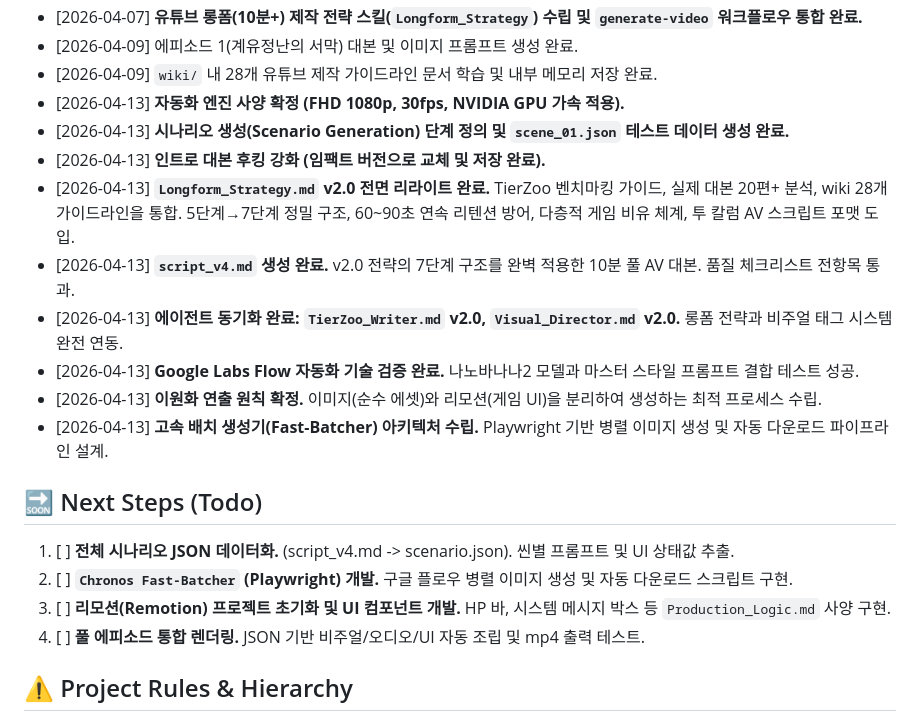
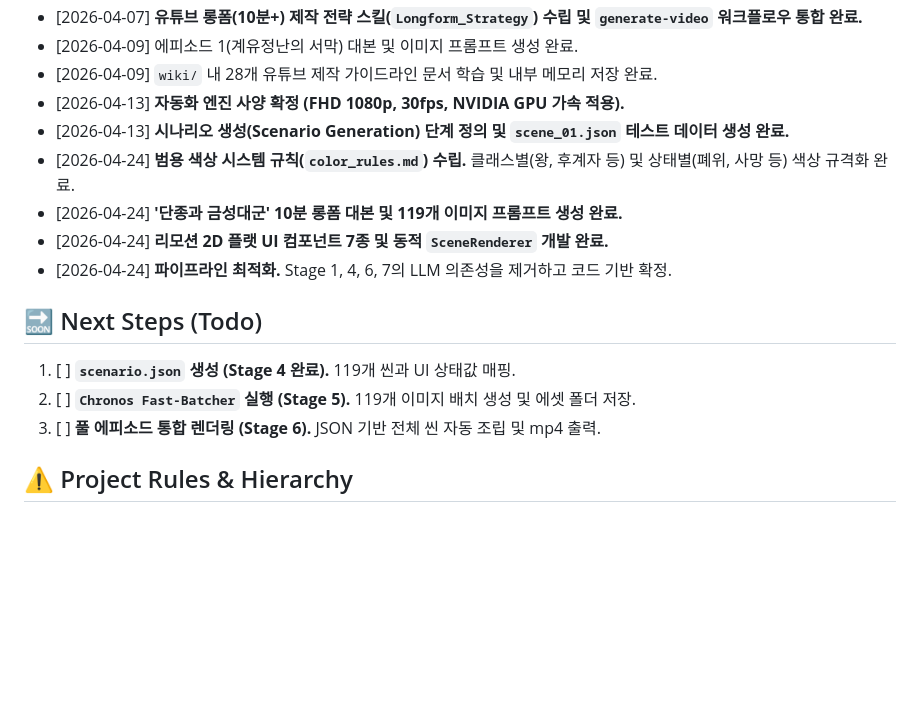
Before and after one commit to o5oem0119-eng/Cronos-tier, a Markdown page: pipline/orchestration.md, the part around the change. GitHub-like rendering; blank space fills up the shorter version.

Commit message:
docs: update orchestration.md with 2026-04-24 progress and next steps

```diff
--- a/pipline/orchestration.md
+++ b/pipline/orchestration.md
@@ -20,19 +20,16 @@
 - [2026-04-09] `wiki/` 내 28개 유튜브 제작 가이드라인 문서 학습 및 내부 메모리 저장 완료.
 - [2026-04-13] **자동화 엔진 사양 확정 (FHD 1080p, 30fps, NVIDIA GPU 가속 적용).**
 - [2026-04-13] **시나리오 생성(Scenario Generation) 단계 정의 및 `scene_01.json` 테스트 데이터 생성 완료.**
-- [2026-04-13] **인트로 대본 후킹 강화 (임팩트 버전으로 교체 및 저장 완료).**
-- [2026-04-13] **`Longform_Strategy.md` v2.0 전면 리라이트 완료.** TierZoo 벤치마킹 가이드, 실제 대본 20편+ 분석, wiki 28개 가이드라인을 통합. 5단계→7단계 정밀 구조, 60~90초 연속 리텐션 방어, 다층적 게임 비유 체계, 투 칼럼 AV 스크립트 포맷 도입.
-- [2026-04-13] **`script_v4.md` 생성 완료.** v2.0 전략의 7단계 구조를 완벽 적용한 10분 풀 AV 대본. 품질 체크리스트 전항목 통과.
-- [2026-04-13] **에이전트 동기화 완료: `TierZoo_Writer.md` v2.0, `Visual_Director.md` v2.0.** 롱폼 전략과 비주얼 태그 시스템 완전 연동.
-- [2026-04-13] **Google Labs Flow 자동화 기술 검증 완료.** 나노바나나2 모델과 마스터 스타일 프롬프트 결합 테스트 성공.
-- [2026-04-13] **이원화 연출 원칙 확정.** 이미지(순수 에셋)와 리모션(게임 UI)을 분리하여 생성하는 최적 프로세스 수립.
-- [2026-04-13] **고속 배치 생성기(Fast-Batcher) 아키텍처 수립.** Playwright 기반 병렬 이미지 생성 및 자동 다운로드 파이프라인 설계.
+- [2026-04-24] **범용 색상 시스템 규칙(`color_rules.md`) 수립.** 클래스별(왕, 후계자 등) 및 상태별(폐위, 사망 등) 색상 규격화 완료.
+- [2026-04-24] **'단종과 금성대군' 10분 롱폼 대본 및 119개 이미지 프롬프트 생성 완료.**
+- [2026-04-24] **리모션 2D 플랫 UI 컴포넌트 7종 및 동적 `SceneRenderer` 개발 완료.**
+- [2026-04-24] **파이프라인 최적화.** Stage 1, 4, 6, 7의 LLM 의존성을 제거하고 코드 기반 확정.
 
 ## 🔜 Next Steps (Todo)
-1. [ ] **전체 시나리오 JSON 데이터화.** (script_v4.md -> scenario.json). 씬별 프롬프트 및 UI 상태값 추출.
-2. [ ] **`Chronos Fast-Batcher` (Playwright) 개발.** 구글 플로우 병렬 이미지 생성 및 자동 다운로드 스크립트 구현.
-3. [ ] **리모션(Remotion) 프로젝트 초기화 및 UI 컴포넌트 개발.** HP 바, 시스템 메시지 박스 등 `Production_Logic.md` 사양 구현.
-4. [ ] **풀 에피소드 통합 렌더링.** JSON 기반 비주얼/오디오/UI 자동 조립 및 mp4 출력 테스트.
+1. [ ] **`scenario.json` 생성 (Stage 4 완료).** 119개 씬과 UI 상태값 매핑.
+2. [ ] **`Chronos Fast-Batcher` 실행 (Stage 5).** 119개 이미지 배치 생성 및 에셋 폴더 저장.
+3. [ ] **풀 에피소드 통합 렌더링 (Stage 6).** JSON 기반 전체 씬 자동 조립 및 mp4 출력.
+
 
 ## ⚠️ Project Rules & Hierarchy
 - **Supreme Authority:** 이 파일(`orchestration.md`)의 지침은 모든 작업의 최우선 순위임.
```
